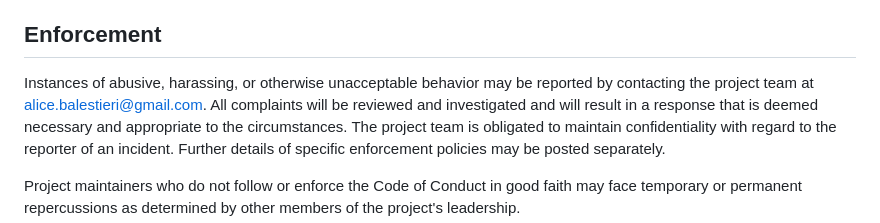
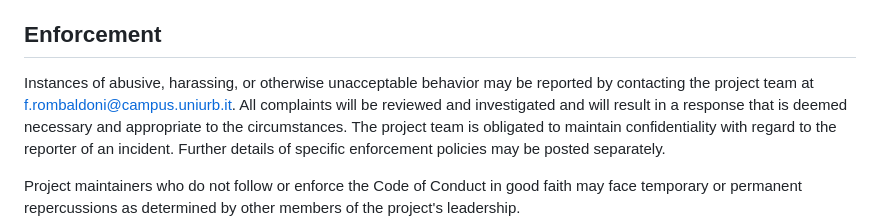
Before and after one commit to R0mb0/Sushi_Order_Sheet, a Markdown page: CODE_OF_CONDUCT.md, the part around the change. Rendered like a GitHub page.

Commit message:
Fixed email

```diff
--- a/CODE_OF_CONDUCT.md
+++ b/CODE_OF_CONDUCT.md
@@ -55,7 +55,7 @@ further defined and clarified by project maintainers.
 ## Enforcement
 
 Instances of abusive, harassing, or otherwise unacceptable behavior may be
-reported by contacting the project team at alice.balestieri@gmail.com. All
+reported by contacting the project team at f.rombaldoni@campus.uniurb.it. All
 complaints will be reviewed and investigated and will result in a response that
 is deemed necessary and appropriate to the circumstances. The project team is
 obligated to maintain confidentiality with regard to the reporter of an incident.
```
